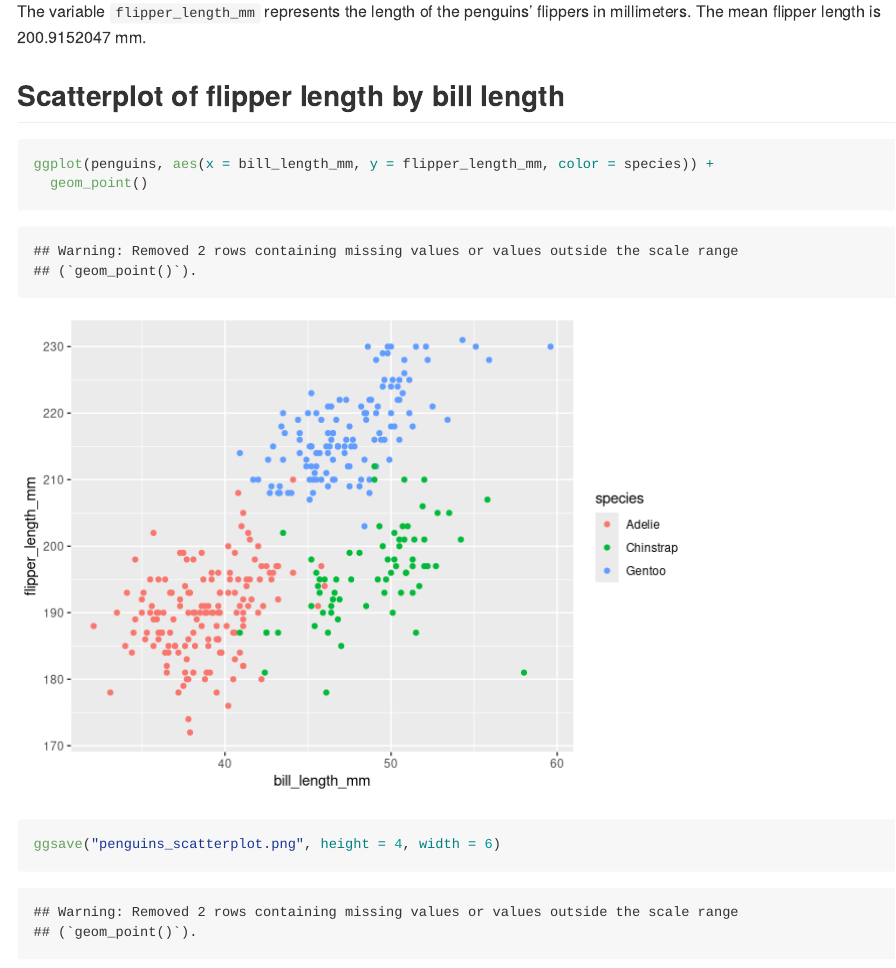
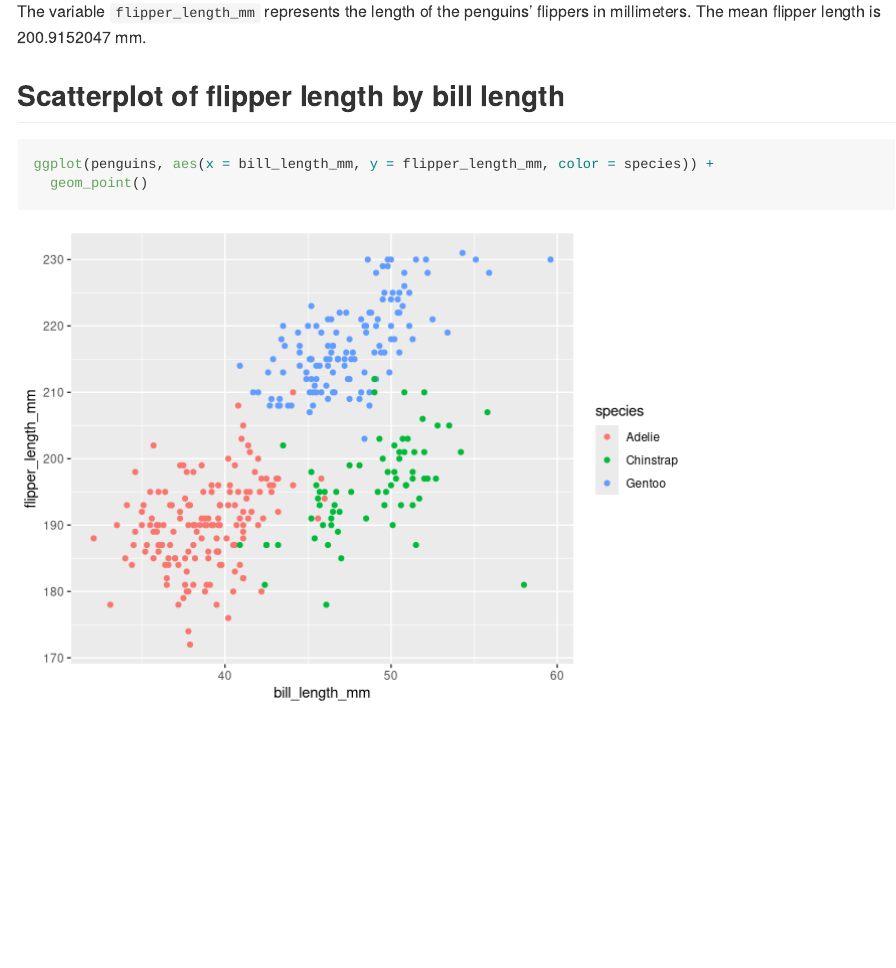
Before and after one commit to sd3730/p8105_hw1_sd3730, an R Markdown document (p8105_hw1_sd3730.Rmd): the page in a window 1100 px wide, from 480 px down. Rendered offline with R 4.5, knitr and Pandoc, with nearby package versions.

Commit message:
update to prevent warning from being displayed

````diff
--- a/p8105_hw1_sd3730.Rmd
+++ b/p8105_hw1_sd3730.Rmd
@@ -22,8 +22,11 @@ Other variables include `bill_length_mm` and `bill_depth_mm`, which describe the
 The variable `flipper_length_mm` represents the length of the penguins' flippers in millimeters. The mean flipper length is `r mean(penguins$flipper_length_mm, na.rm = TRUE)` mm.
 
 ## Scatterplot of flipper length by bill length
-```{r yx_scatter}
+```{r yx_scatter, warning = FALSE}
 ggplot(penguins, aes(x = bill_length_mm, y = flipper_length_mm, color = species)) +
   geom_point()
+```
+
+```{r save-plot, echo = FALSE, warning = FALSE}
 ggsave("penguins_scatterplot.png", height = 4, width = 6)
 ```
````
